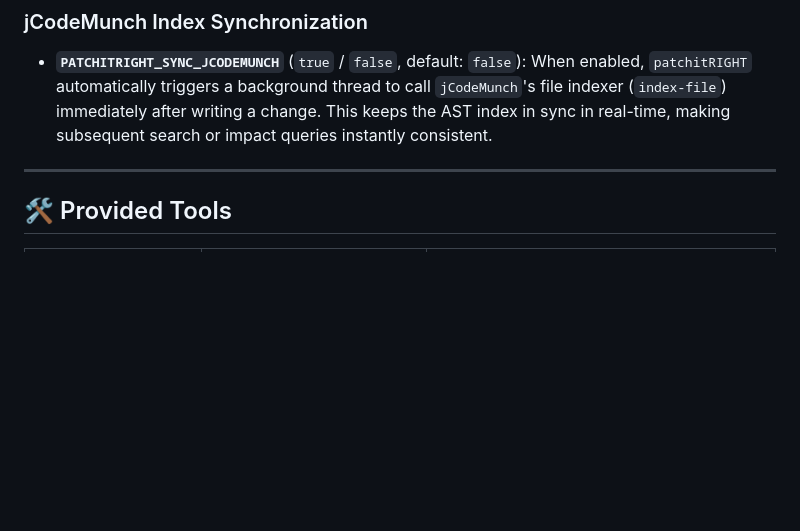
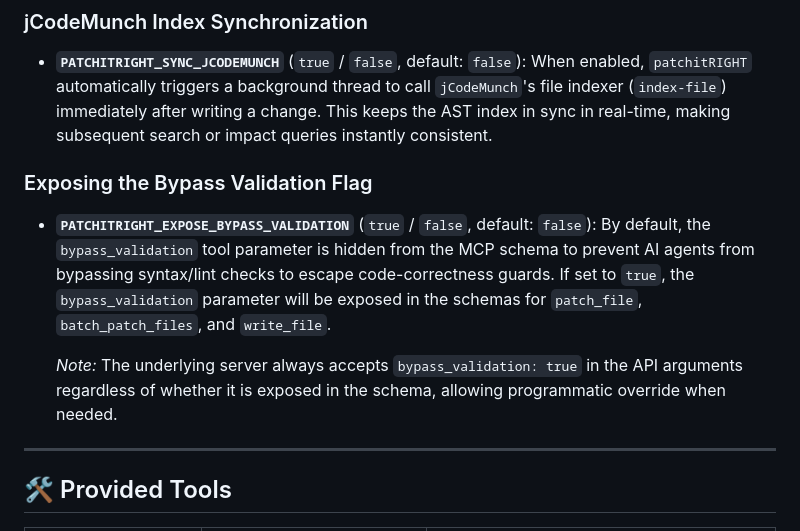
Before and after one commit to loerei/patchitRIGHT, a Markdown page: README.md, the part around the change. Rendered like a GitHub page; blank space fills up the shorter version.

Commit message:
docs(readme): document PATCHITRIGHT_EXPOSE_BYPASS_VALIDATION configuration

```diff
--- a/README.md
+++ b/README.md
@@ -35,6 +35,13 @@ Add the following configuration to your MCP client configuration file (e.g., `cl
 ### jCodeMunch Index Synchronization
 * **`PATCHITRIGHT_SYNC_JCODEMUNCH`** (`true` / `false`, default: `false`):
   When enabled, `patchitRIGHT` automatically triggers a background thread to call `jCodeMunch`'s file indexer (`index-file`) immediately after writing a change. This keeps the AST index in sync in real-time, making subsequent search or impact queries instantly consistent.
+
+### Exposing the Bypass Validation Flag
+* **`PATCHITRIGHT_EXPOSE_BYPASS_VALIDATION`** (`true` / `false`, default: `false`):
+  By default, the `bypass_validation` tool parameter is hidden from the MCP schema to prevent AI agents from bypassing syntax/lint checks to escape code-correctness guards.
+  If set to `true`, the `bypass_validation` parameter will be exposed in the schemas for `patch_file`, `batch_patch_files`, and `write_file`.
+
+  *Note:* The underlying server always accepts `bypass_validation: true` in the API arguments regardless of whether it is exposed in the schema, allowing programmatic override when needed.
 
 ---
 
```
